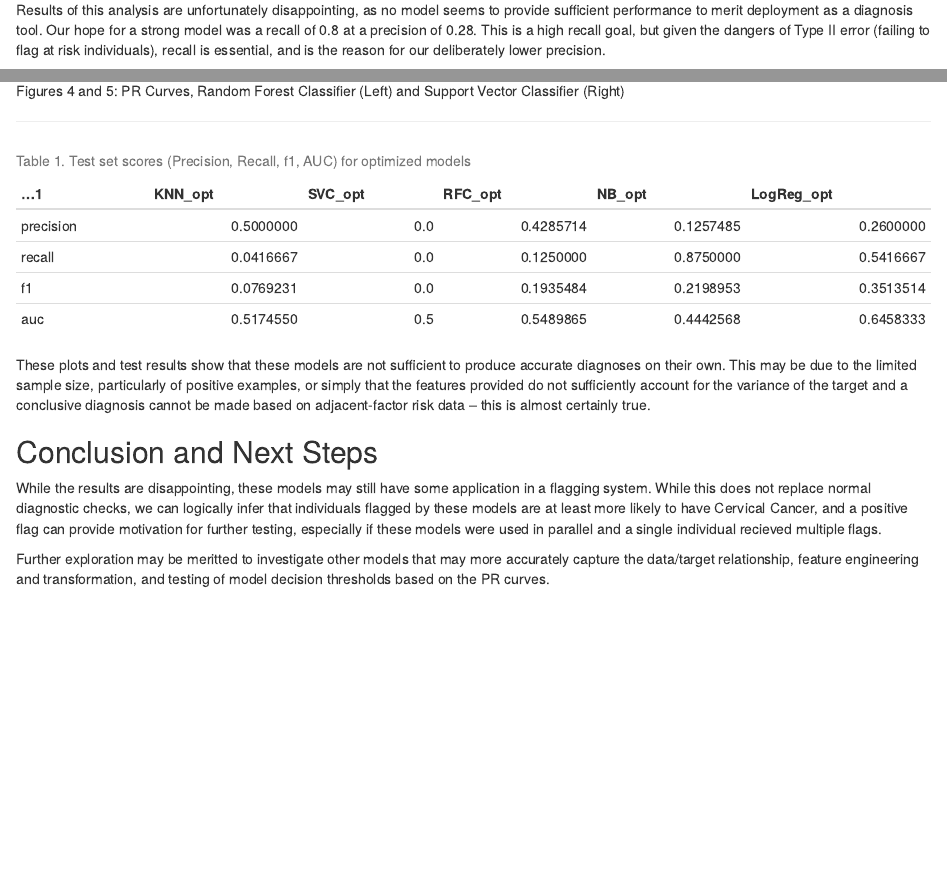
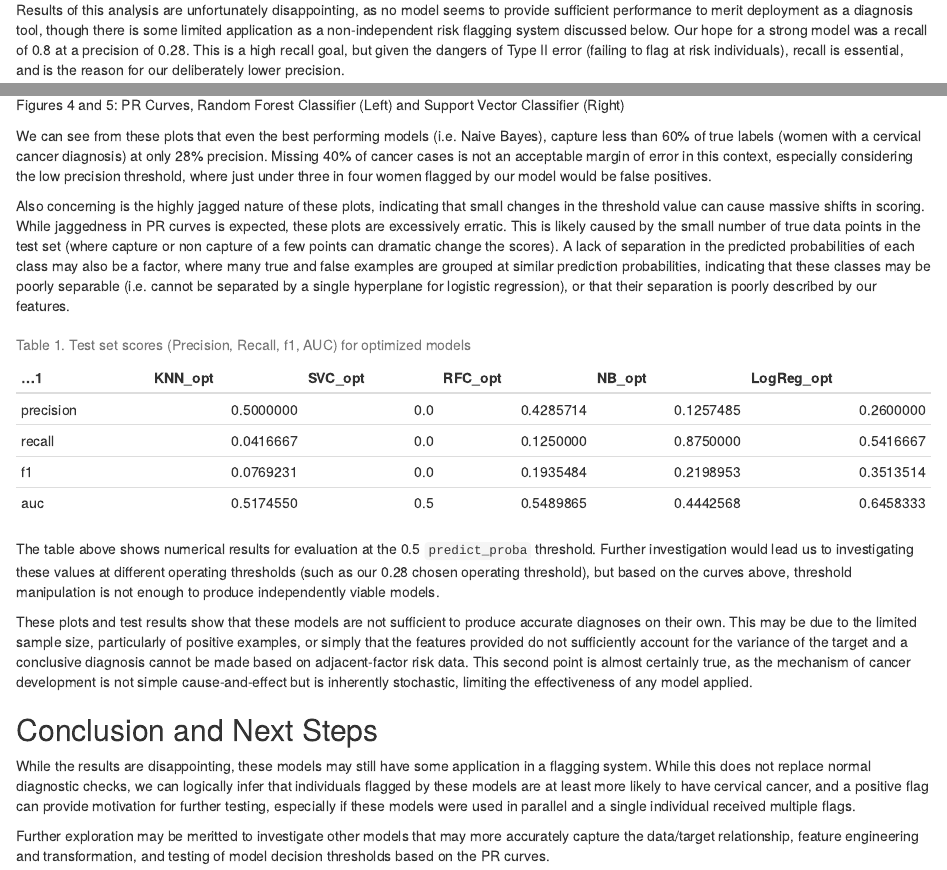
Before and after one commit to UBC-MDS/cervical-cancer-risk, an R Markdown document (Analysis_Docs/Analysis.Rmd): the page in a window 1100 px wide, from 1910 px down, and a second part further down, joined at a grey line. Rendered offline with R 4.5, knitr and Pandoc, with nearby package versions.

Commit message:
Updated Analysis

````diff
--- a/Analysis_Docs/Analysis.Rmd
+++ b/Analysis_Docs/Analysis.Rmd
@@ -48,7 +48,7 @@ Packaging of this analysis was done using docopt scripts (@doc).
 
 ## Results
 
-Results of this analysis are unfortunately disappointing, as no model seems to provide sufficient performance to merit deployment as a diagnosis tool. Our hope for a strong model was a recall of 0.8 at a precision of 0.28. This is a high recall goal, but given the dangers of Type II error (failing to flag at risk individuals), recall is essential, and is the reason for our deliberately lower precision.
+Results of this analysis are unfortunately disappointing, as no model seems to provide sufficient performance to merit deployment as a diagnosis tool, though there is some limited application as a non-independent risk flagging system discussed below. Our hope for a strong model was a recall of 0.8 at a precision of 0.28. This is a high recall goal, but given the dangers of Type II error (failing to flag at risk individuals), recall is essential, and is the reason for our deliberately lower precision.
 
 PR Curves and final results against the test set are shown below:
 
@@ -60,16 +60,21 @@ knitr::include_graphics("../results/pr_curve_nb.png")
 knitr::include_graphics("../results/pr_curve_rfc.png")
 knitr::include_graphics("../results/pr_curve_svc.png")
 ```
----
+We can see from these plots that even the best performing models (i.e. Naive Bayes), capture less than 60% of true labels (women with a cervical cancer diagnosis) at only 28% precision. Missing 40% of cancer cases is not an acceptable margin of error in this context, especially considering the low precision threshold, where just under three in four women flagged by our model would be false positives.
+
+Also concerning is the highly jagged nature of these plots, indicating that small changes in the threshold value can cause massive shifts in scoring. While jaggedness in PR curves is expected, these plots are excessively erratic. This is likely caused by the small number of true data points in the test set (where capture or non capture of a few points can dramatic change the scores). A lack of separation in the predicted probabilities of each class may also be a factor, where many true and false examples are grouped at similar prediction probabilities, indicating that these classes may be poorly separable (i.e. cannot be separated by a single hyperplane for logistic regression), or that their separation is poorly described by our features.
+
 ```{r echo = FALSE, message = FALSE}
 df <- read_csv("../results/test-results.csv")
 knitr::kable(df, caption = "Table 1. Test set scores (Precision, Recall, f1, AUC) for optimized models")
 ```
-These plots and test results show that these models are not sufficient to produce accurate diagnoses on their own. This may be due to the limited sample size, particularly of positive examples, or simply that the features provided do not sufficiently account for the variance of the target and a conclusive diagnosis cannot be made based on adjacent-factor risk data -- this is almost certainly true.
+The table above shows numerical results for evaluation at the 0.5 `predict_proba` threshold. Further investigation would lead us to investigating these values at different operating thresholds (such as our 0.28 chosen operating threshold), but based on the curves above, threshold manipulation is not enough to produce independently viable models.
+
+These plots and test results show that these models are not sufficient to produce accurate diagnoses on their own. This may be due to the limited sample size, particularly of positive examples, or simply that the features provided do not sufficiently account for the variance of the target and a conclusive diagnosis cannot be made based on adjacent-factor risk data. This second point is almost certainly true, as the mechanism of cancer development is not simple cause-and-effect but is inherently stochastic, limiting the effectiveness of any model applied.
 
 ## Conclusion and Next Steps
 
-While the results are disappointing, these models may still have some application in a flagging system. While this does not replace normal diagnostic checks, we can logically infer that individuals flagged by these models are at least more likely to have Cervical Cancer, and a positive flag can provide motivation for further testing, especially if these models were used in parallel and a single individual recieved multiple flags.
+While the results are disappointing, these models may still have some application in a flagging system. While this does not replace normal diagnostic checks, we can logically infer that individuals flagged by these models are at least more likely to have cervical cancer, and a positive flag can provide motivation for further testing, especially if these models were used in parallel and a single individual received multiple flags.
 
 Further exploration may be meritted to investigate other models that may more accurately capture the data/target relationship, feature engineering and transformation, and testing of model decision thresholds based on the PR curves.
 
````
Also changed, not shown: Analysis_Docs/Analysis.html (added).
